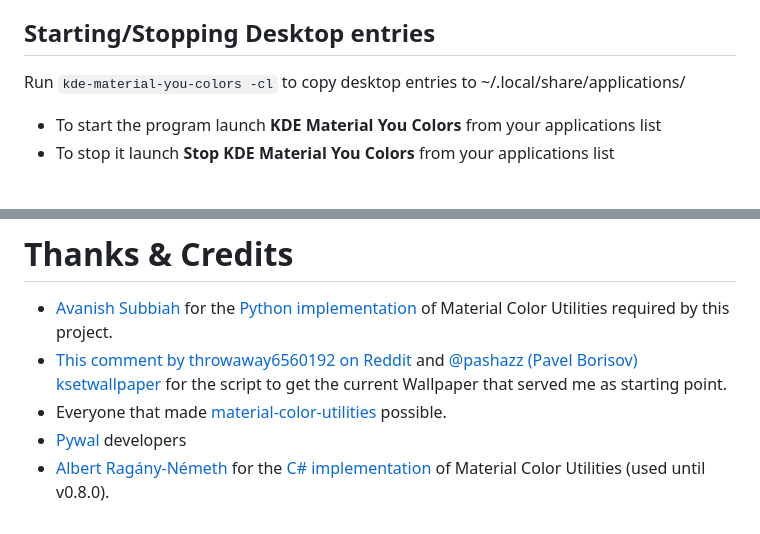
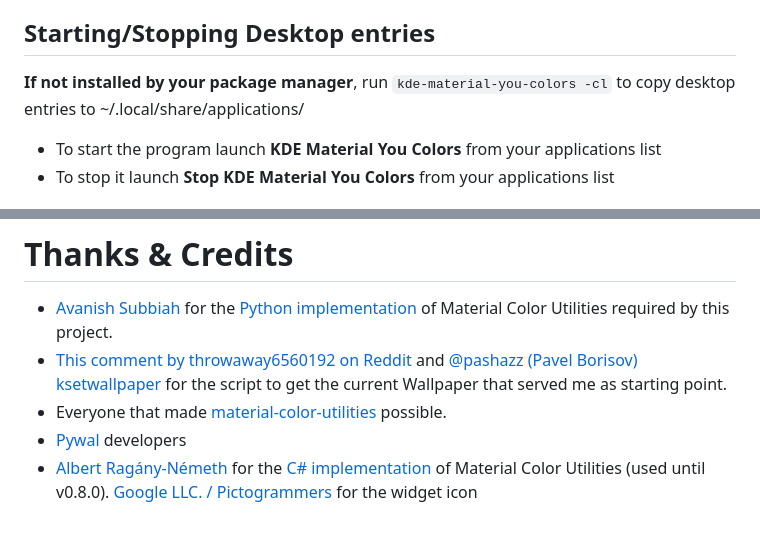
Before and after one commit to luisbocanegra/kde-material-you-colors, a Markdown page: README.md, 2 parts joined by grey strips. Rendered like a GitHub page.

```diff
--- a/README.md
+++ b/README.md
@@ -110,7 +110,7 @@ zypper install kde-material-you-colors
 
 ## Starting/Stopping Desktop entries
 
-Run `kde-material-you-colors -cl` to copy desktop entries to ~/.local/share/applications/
+**If not installed by your package manager**, run `kde-material-you-colors -cl` to copy desktop entries to ~/.local/share/applications/
 
 - To start the program launch **KDE Material You Colors** from your applications list
 - To stop it launch **Stop KDE Material You Colors** from your applications list
@@ -171,3 +171,4 @@ Please read the [Contributing guidelines in this repository](CONTRIBUTING.md)
 - Everyone that made [material-color-utilities](https://github.com/material-foundation/material-color-utilities) possible.
 - [Pywal](https://github.com/dylanaraps/pywal) developers
 - [Albert Ragány-Németh](https://github.com/albi005) for the [C# implementation](https://github.com/albi005/MaterialColorUtilities) of Material Color Utilities (used until v0.8.0).
+[Google LLC. / Pictogrammers](https://pictogrammers.com/library/mdi/) for the widget icon
```
